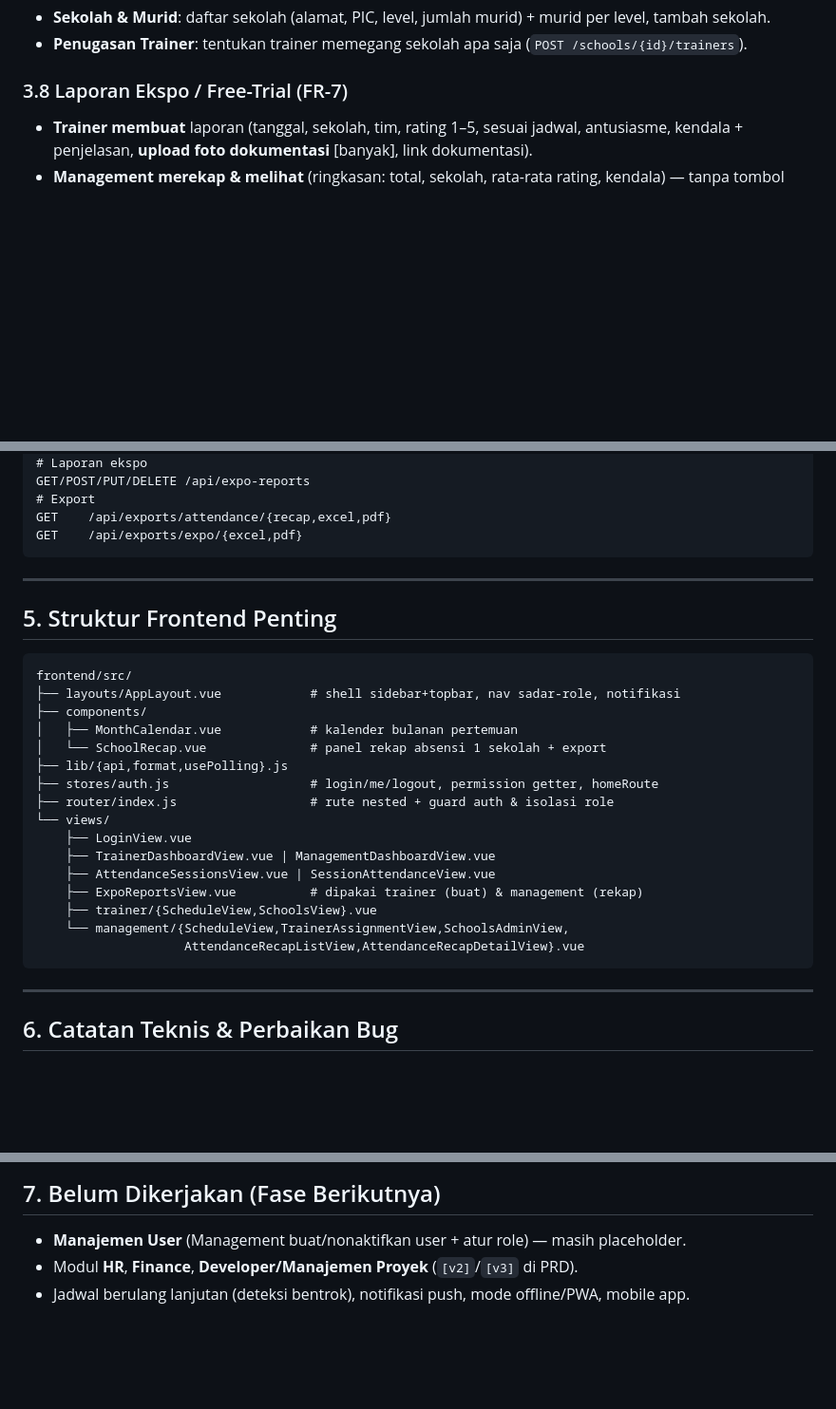
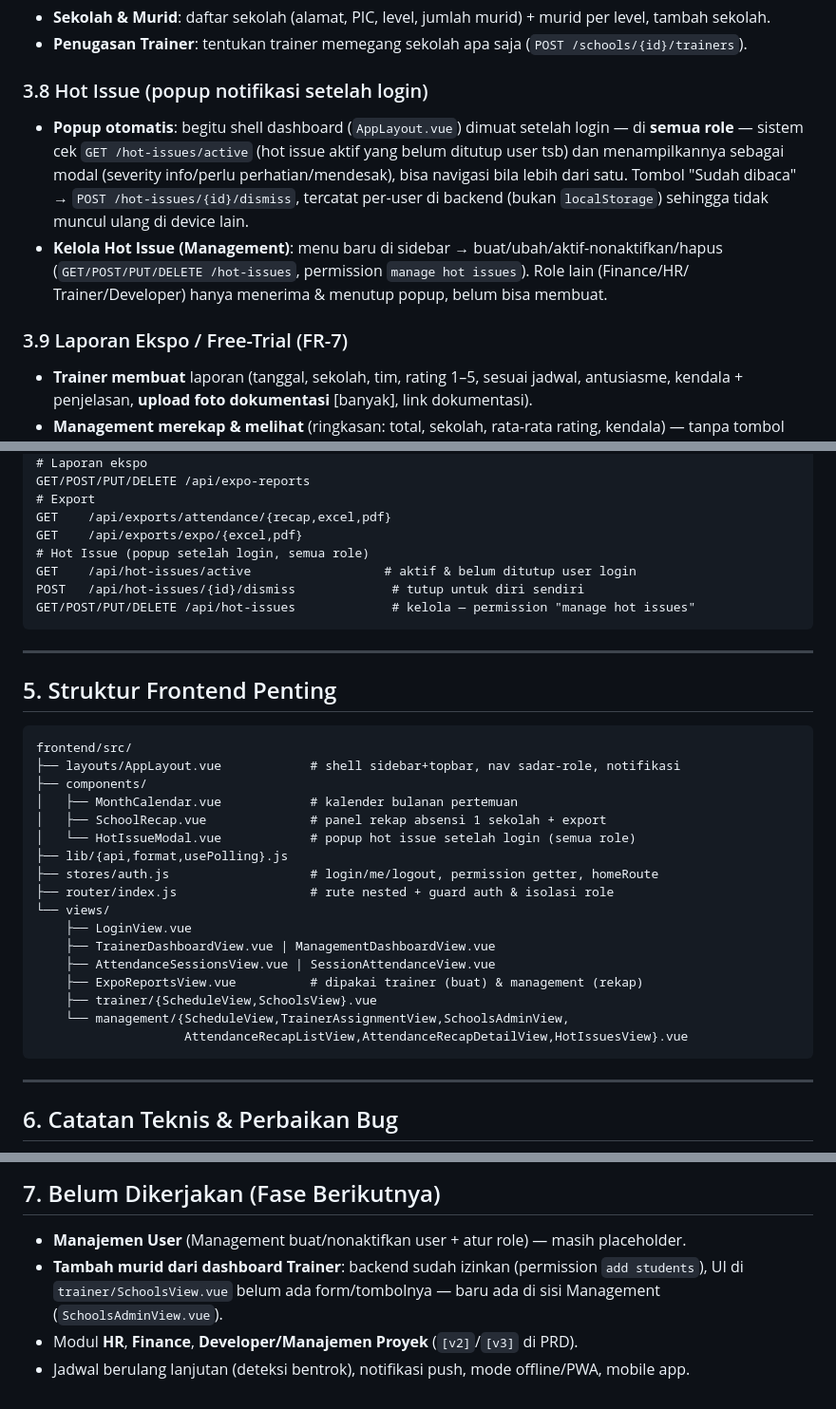
Before and after one commit to krompium/sistem-informasi-bisnis-manajemen-afterschola, a Markdown page: DOKUMENTASI-PENGERJAAN.md, 3 parts joined by grey strips. Shown at 95% size. Rendered like a GitHub page; blank space fills up the shorter version.

Commit message:
docs: update dokumentasi pengerjaan hot issue feature

````diff
--- a/DOKUMENTASI-PENGERJAAN.md
+++ b/DOKUMENTASI-PENGERJAAN.md
@@ -110,7 +110,17 @@ Login mendeteksi role otomatis → Management diarahkan ke `/management`, Traine
 - **Sekolah & Murid**: daftar sekolah (alamat, PIC, level, jumlah murid) + murid per level, tambah sekolah.
 - **Penugasan Trainer**: tentukan trainer memegang sekolah apa saja (`POST /schools/{id}/trainers`).
 
-### 3.8 Laporan Ekspo / Free-Trial (FR-7)
+### 3.8 Hot Issue (popup notifikasi setelah login)
+- **Popup otomatis**: begitu shell dashboard (`AppLayout.vue`) dimuat setelah login — di **semua
+  role** — sistem cek `GET /hot-issues/active` (hot issue aktif yang belum ditutup user tsb) dan
+  menampilkannya sebagai modal (severity info/perlu perhatian/mendesak), bisa navigasi bila lebih
+  dari satu. Tombol "Sudah dibaca" → `POST /hot-issues/{id}/dismiss`, tercatat per-user di backend
+  (bukan `localStorage`) sehingga tidak muncul ulang di device lain.
+- **Kelola Hot Issue (Management)**: menu baru di sidebar → buat/ubah/aktif-nonaktifkan/hapus
+  (`GET/POST/PUT/DELETE /hot-issues`, permission `manage hot issues`). Role lain (Finance/HR/
+  Trainer/Developer) hanya menerima & menutup popup, belum bisa membuat.
+
+### 3.9 Laporan Ekspo / Free-Trial (FR-7)
 - **Trainer membuat** laporan (tanggal, sekolah, tim, rating 1–5, sesuai jadwal, antusiasme, kendala +
   penjelasan, **upload foto dokumentasi** [banyak], link dokumentasi).
 - **Management merekap & melihat** (ringkasan: total, sekolah, rata-rata rating, kendala) — tanpa
@@ -142,6 +152,10 @@ GET/POST/PUT/DELETE /api/expo-reports
 # Export
 GET    /api/exports/attendance/{recap,excel,pdf}
 GET    /api/exports/expo/{excel,pdf}
+# Hot Issue (popup setelah login, semua role)
+GET    /api/hot-issues/active                  # aktif & belum ditutup user login
+POST   /api/hot-issues/{id}/dismiss             # tutup untuk diri sendiri
+GET/POST/PUT/DELETE /api/hot-issues             # kelola — permission "manage hot issues"
 ```
 
 ---
@@ -153,7 +167,8 @@ frontend/src/
 ├── layouts/AppLayout.vue            # shell sidebar+topbar, nav sadar-role, notifikasi
 ├── components/
 │   ├── MonthCalendar.vue            # kalender bulanan pertemuan
-│   └── SchoolRecap.vue              # panel rekap absensi 1 sekolah + export
+│   ├── SchoolRecap.vue              # panel rekap absensi 1 sekolah + export
+│   └── HotIssueModal.vue            # popup hot issue setelah login (semua role)
 ├── lib/{api,format,usePolling}.js
 ├── stores/auth.js                   # login/me/logout, permission getter, homeRoute
 ├── router/index.js                  # rute nested + guard auth & isolasi role
@@ -164,7 +179,7 @@ frontend/src/
     ├── ExpoReportsView.vue          # dipakai trainer (buat) & management (rekap)
     ├── trainer/{ScheduleView,SchoolsView}.vue
     └── management/{ScheduleView,TrainerAssignmentView,SchoolsAdminView,
-                    AttendanceRecapListView,AttendanceRecapDetailView}.vue
+                    AttendanceRecapListView,AttendanceRecapDetailView,HotIssuesView}.vue
 ```
 
 ---
@@ -181,5 +196,8 @@ frontend/src/
 
 ## 7. Belum Dikerjakan (Fase Berikutnya)
 - **Manajemen User** (Management buat/nonaktifkan user + atur role) — masih placeholder.
+- **Tambah murid dari dashboard Trainer**: backend sudah izinkan (permission `add students`),
+  UI di `trainer/SchoolsView.vue` belum ada form/tombolnya — baru ada di sisi Management
+  (`SchoolsAdminView.vue`).
 - Modul **HR**, **Finance**, **Developer/Manajemen Proyek** (`[v2]`/`[v3]` di PRD).
 - Jadwal berulang lanjutan (deteksi bentrok), notifikasi push, mode offline/PWA, mobile app.
````
